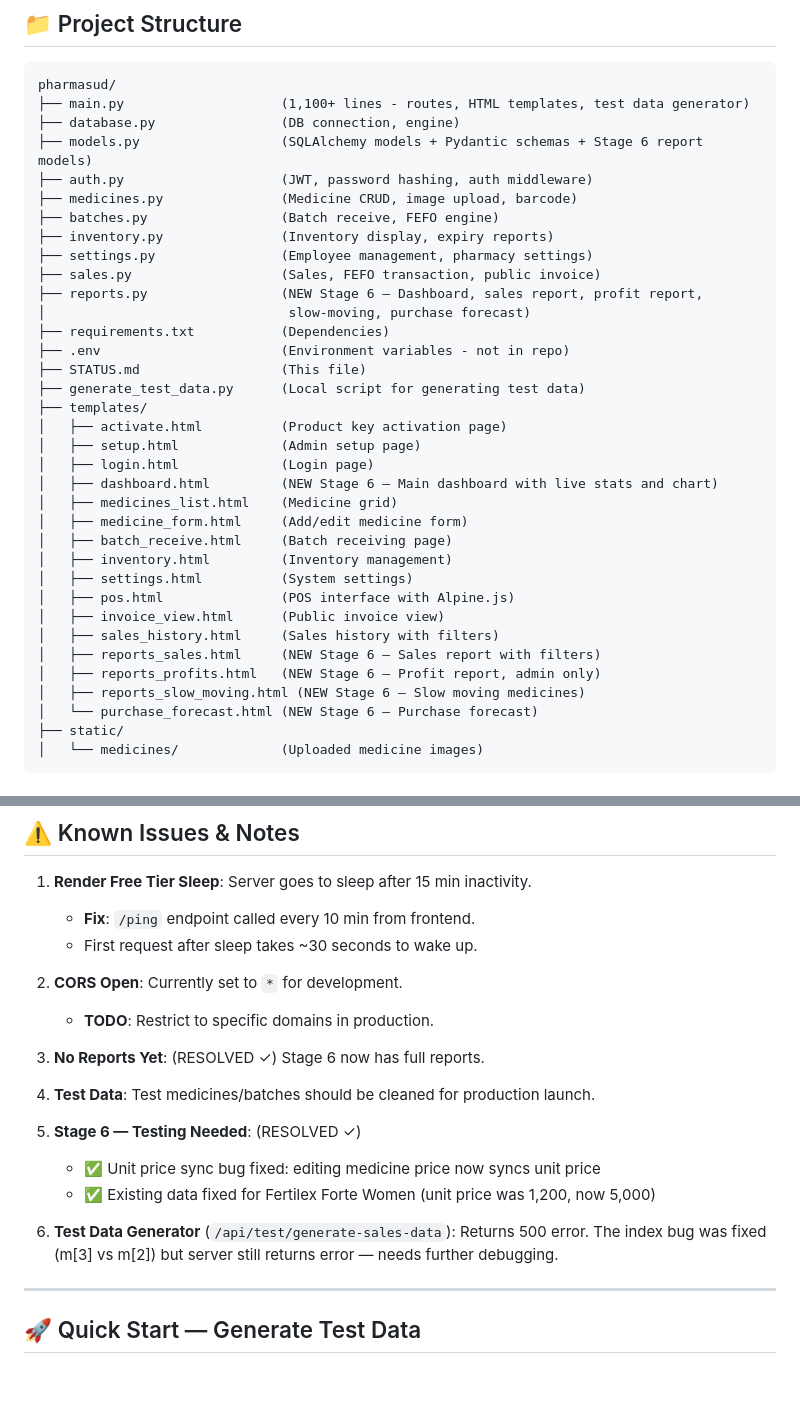
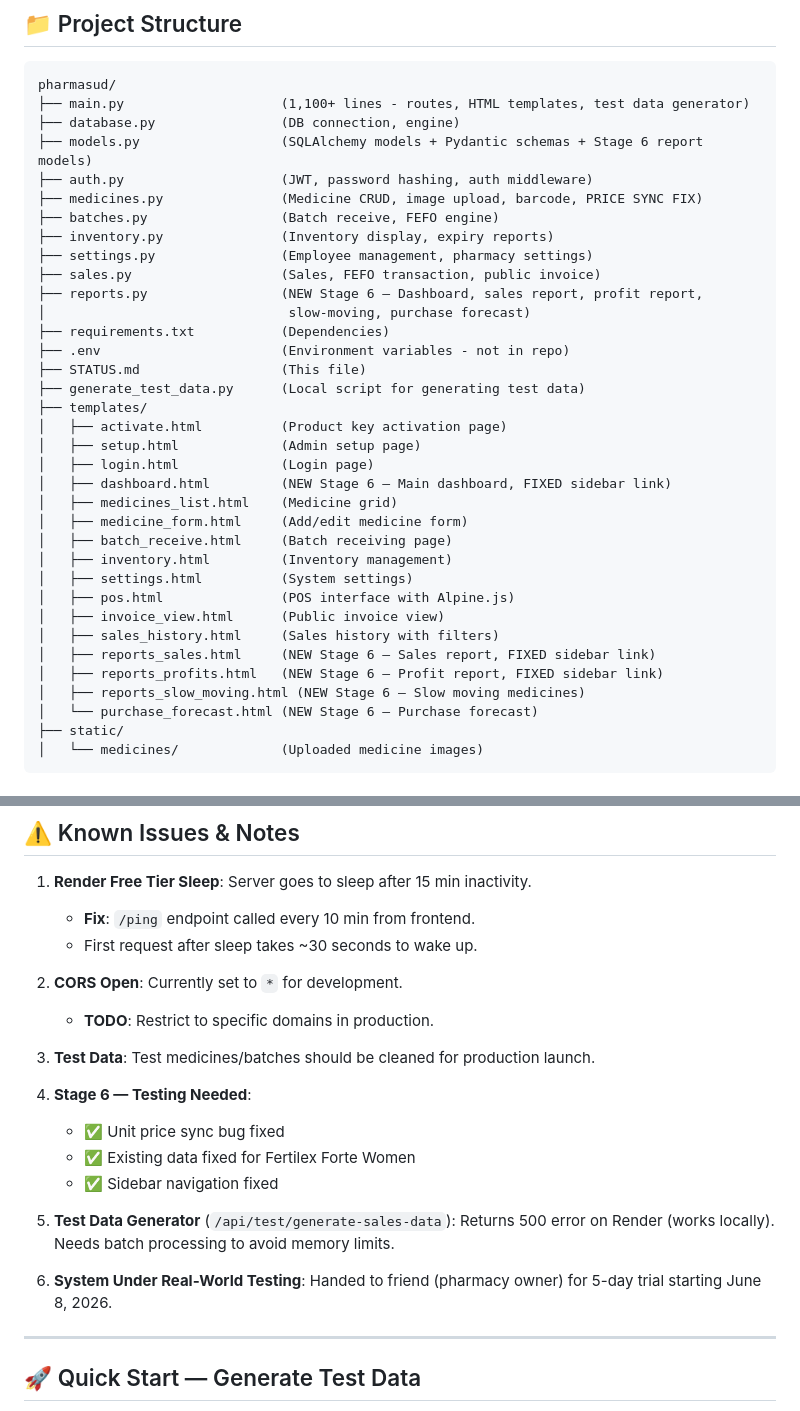
Before and after one commit to mohamedbabiker20010-code/pharmasud-api, a Markdown page: STATUS.md, 2 parts joined by grey strips. GitHub-like rendering; blank space fills up the shorter version.

```diff
--- a/STATUS.md
+++ b/STATUS.md
@@ -102,7 +120,7 @@ pharmasud/
 ├── database.py                (DB connection, engine)
 ├── models.py                  (SQLAlchemy models + Pydantic schemas + Stage 6 report models)
 ├── auth.py                    (JWT, password hashing, auth middleware)
-├── medicines.py               (Medicine CRUD, image upload, barcode)
+├── medicines.py               (Medicine CRUD, image upload, barcode, PRICE SYNC FIX)
 ├── batches.py                 (Batch receive, FEFO engine)
 ├── inventory.py               (Inventory display, expiry reports)
 ├── settings.py                (Employee management, pharmacy settings)
@@ -117,7 +135,7 @@ pharmasud/
 │   ├── activate.html          (Product key activation page)
 │   ├── setup.html             (Admin setup page)
 │   ├── login.html             (Login page)
-│   ├── dashboard.html         (NEW Stage 6 — Main dashboard with live stats and chart)
+│   ├── dashboard.html         (NEW Stage 6 — Main dashboard, FIXED sidebar link)
 │   ├── medicines_list.html    (Medicine grid)
 │   ├── medicine_form.html     (Add/edit medicine form)
 │   ├── batch_receive.html     (Batch receiving page)
@@ -126,8 +144,8 @@ pharmasud/
 │   ├── pos.html               (POS interface with Alpine.js)
 │   ├── invoice_view.html      (Public invoice view)
 │   ├── sales_history.html     (Sales history with filters)
-│   ├── reports_sales.html     (NEW Stage 6 — Sales report with filters)
-│   ├── reports_profits.html   (NEW Stage 6 — Profit report, admin only)
+│   ├── reports_sales.html     (NEW Stage 6 — Sales report, FIXED sidebar link)
+│   ├── reports_profits.html   (NEW Stage 6 — Profit report, FIXED sidebar link)
 │   ├── reports_slow_moving.html (NEW Stage 6 — Slow moving medicines)
 │   └── purchase_forecast.html (NEW Stage 6 — Purchase forecast)
 ├── static/
@@ -172,15 +190,16 @@ pharmasud/
 2. **CORS Open**: Currently set to `*` for development.
    - **TODO**: Restrict to specific domains in production.
 
-3. **No Reports Yet**: (RESOLVED ✓) Stage 6 now has full reports.
+3. **Test Data**: Test medicines/batches should be cleaned for production launch.
 
-4. **Test Data**: Test medicines/batches should be cleaned for production launch.
+4. **Stage 6 — Testing Needed**:
+   - ✅ Unit price sync bug fixed
+   - ✅ Existing data fixed for Fertilex Forte Women
+   - ✅ Sidebar navigation fixed
 
-5. **Stage 6 — Testing Needed**: (RESOLVED ✓)
-   - ✅ Unit price sync bug fixed: editing medicine price now syncs unit price
-   - ✅ Existing data fixed for Fertilex Forte Women (unit price was 1,200, now 5,000)
+5. **Test Data Generator** (`/api/test/generate-sales-data`): Returns 500 error on Render (works locally). Needs batch processing to avoid memory limits.
 
-6. **Test Data Generator** (`/api/test/generate-sales-data`): Returns 500 error. The index bug was fixed (m[3] vs m[2]) but server still returns error — needs further debugging.
+6. **System Under Real-World Testing**: Handed to friend (pharmacy owner) for 5-day trial starting June 8, 2026.
 
 ---
 
```
Also changed, not shown: other parts of STATUS.md (+36 -15 lines).
